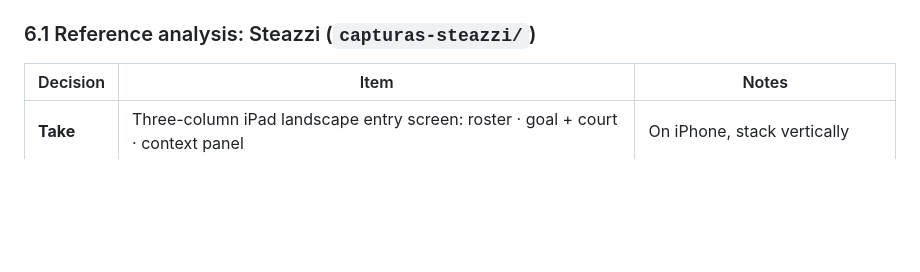
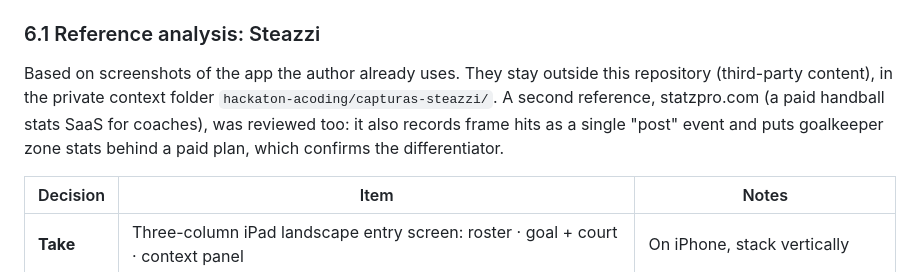
Before and after one commit to tomioliveres/keepercent, a Markdown page: docs/mvp.md, the part around the change. Rendered like a GitHub page; blank space fills up the shorter version.

Commit message:
docs: clarify where reference screenshots live
Co-Authored-By: Claude Opus 5 <noreply@anthropic.com>

```diff
--- a/docs/mvp.md
+++ b/docs/mvp.md
@@ -98,7 +98,9 @@ A tap on the frame or outside **fully resolves** the outcome (`post` / `out`). A
 5. **Rival goalkeeper card**: the same linked-view component, read as save rate per zone (strong/weak), with 7m shown separately.
 6. **Team report**: a visual card of "where to shoot / where not to", rendered with `ImageRenderer` and shared with `ShareLink` (e.g. to the team's WhatsApp group).
 
-### 6.1 Reference analysis: Steazzi (`capturas-steazzi/`)
+### 6.1 Reference analysis: Steazzi
+
+Based on screenshots of the app the author already uses. They stay outside this repository (third-party content), in the private context folder `hackaton-acoding/capturas-steazzi/`. A second reference, statzpro.com (a paid handball stats SaaS for coaches), was reviewed too: it also records frame hits as a single "post" event and puts goalkeeper zone stats behind a paid plan, which confirms the differentiator.
 
 | Decision | Item | Notes |
 |---|---|---|
```
